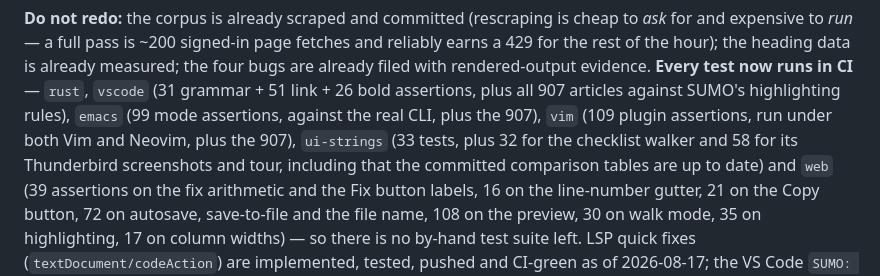
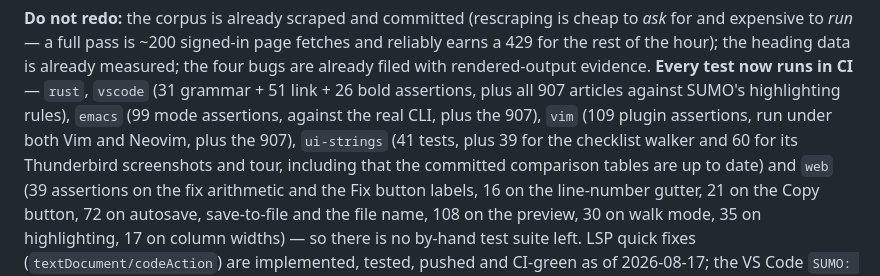
Before and after one commit to thunderbird/sumo-linter, a Markdown page: CLAUDE.md, the part around the change. Rendered like a GitHub page.

Commit message:
Update the ui-strings and checklist test counts in CLAUDE.md
The suites now run 41, 39 and 60 tests, not 33, 32 and 58.

Co-Authored-By: Claude Opus 5.5 <noreply@anthropic.com>

```diff
--- a/CLAUDE.md
+++ b/CLAUDE.md
@@ -119,7 +119,7 @@ a 429 for the rest of the hour); the heading data is already measured; the four
 already filed with rendered-output evidence. **Every test now runs in CI** — `rust`,
 `vscode` (31 grammar + 51 link + 26 bold assertions, plus all 907 articles against SUMO's
 highlighting rules), `emacs` (99 mode assertions, against the real CLI, plus the 907),
-`vim` (109 plugin assertions, run under both Vim and Neovim, plus the 907), `ui-strings` (33 tests, plus 32 for the checklist walker and 58 for its Thunderbird screenshots and tour, including that the committed comparison tables
+`vim` (109 plugin assertions, run under both Vim and Neovim, plus the 907), `ui-strings` (41 tests, plus 39 for the checklist walker and 60 for its Thunderbird screenshots and tour, including that the committed comparison tables
 are up to date) and `web` (39 assertions on the fix arithmetic and the Fix button labels, 16 on the line-number gutter, 21 on the Copy
 button, 72 on autosave, save-to-file and the file name, 108 on the preview, 30 on walk mode, 35 on highlighting, 17 on column widths) — so there is no
 by-hand test suite left.
```
